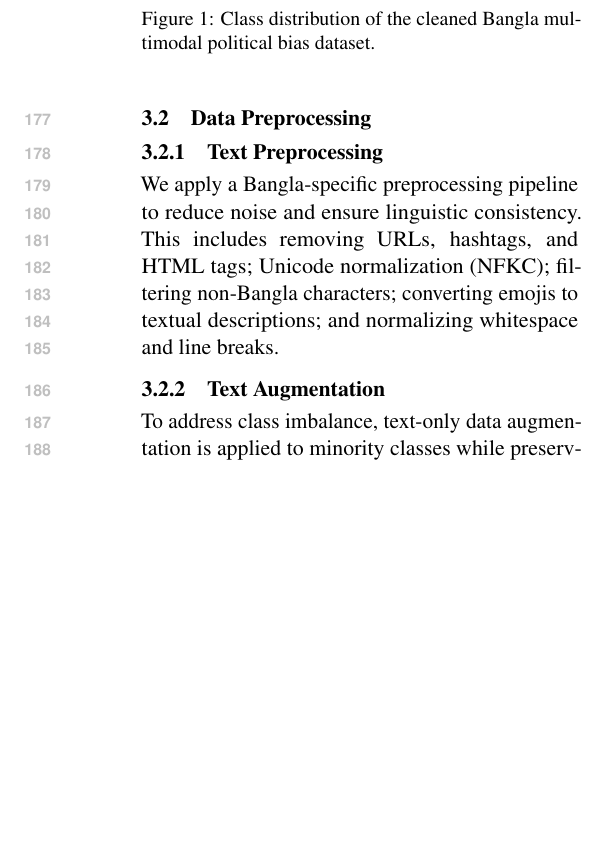
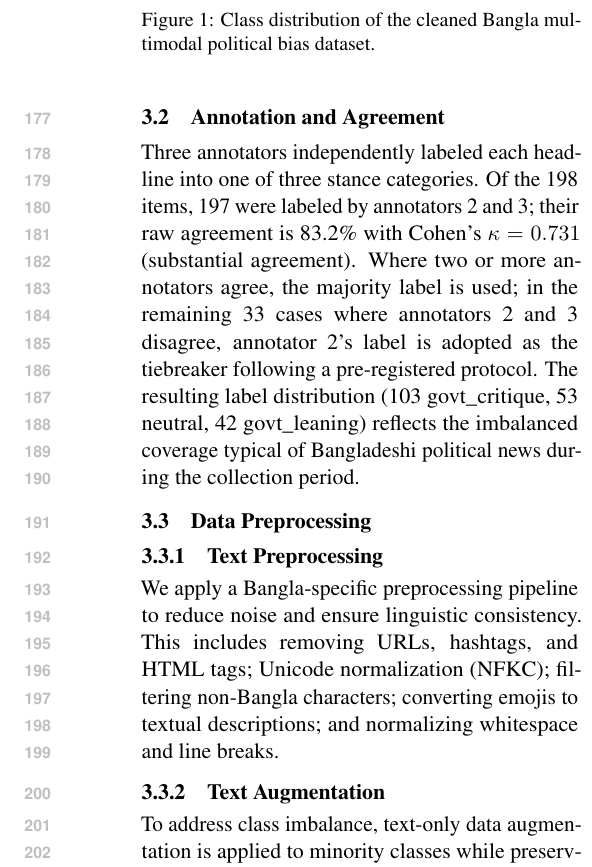
Before and after one commit to kishormorol/bangla-multimodal-political-stance, a LaTeX paper (paper/latex/acl_latex.tex): part of one column of page 3 of 9, cut so that both start at the same text, the shorter picture padded with empty space. Compiled offline with pdfLaTeX.

Commit message:
Add inter-annotator agreement to Dataset Description
Cohen's κ=0.731 (substantial agreement) between annotators 2&3 on 197 items,
83.2% raw agreement. Documents the label assignment protocol.

Co-Authored-By: Claude Opus 4.6 <noreply@anthropic.com>

```diff
--- a/paper/latex/acl_latex.tex
+++ b/paper/latex/acl_latex.tex
@@ -172,6 +172,9 @@ Govt Leaning & 42 \\
     \label{fig:class_distribution}
 \end{figure}
 
+
+\subsection{Annotation and Agreement}
+Three annotators independently labeled each headline into one of three stance categories. Of the 198 items, 197 were labeled by annotators~2 and~3; their raw agreement is 83.2\% with Cohen's $\kappa = 0.731$ (substantial agreement). Where two or more annotators agree, the majority label is used; in the remaining 33 cases where annotators~2 and~3 disagree, annotator~2's label is adopted as the tiebreaker following a pre-registered protocol. The resulting label distribution (103 govt\_critique, 53 neutral, 42 govt\_leaning) reflects the imbalanced coverage typical of Bangladeshi political news during the collection period.
 
 \subsection{Data Preprocessing}
 
```
